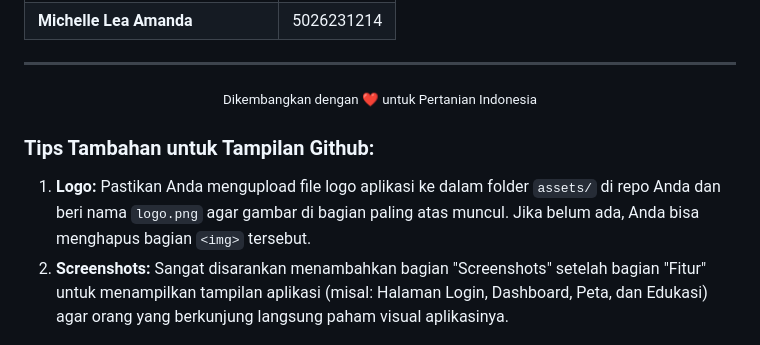
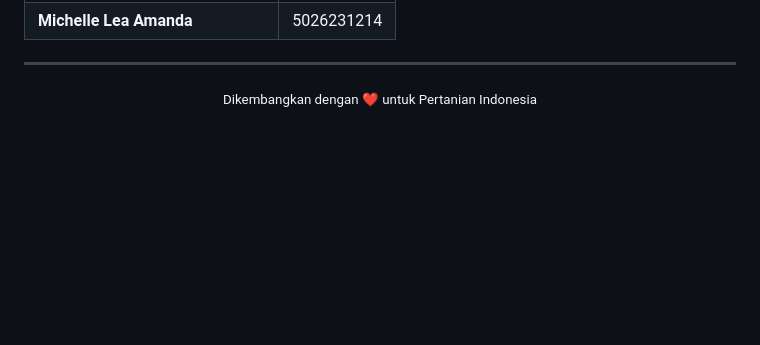
Before and after one commit to Faizarrobbi/ayotani, a Markdown page: README.md, the part around the change. Rendered like a GitHub page; blank space fills up the shorter version.

Commit message:
Ayotani Final Push

```diff
--- a/README.md
+++ b/README.md
@@ -126,8 +126,3 @@ Proyek ini dikembangkan oleh **Kelompok 09 - Kelas B** Departemen Sistem Informa
 <div align="center">
   <small>Dikembangkan dengan ❤️ untuk Pertanian Indonesia</small>
 </div>
-
-### Tips Tambahan untuk Tampilan Github:
-
-1. **Logo:** Pastikan Anda mengupload file logo aplikasi ke dalam folder `assets/` di repo Anda dan beri nama `logo.png` agar gambar di bagian paling atas muncul. Jika belum ada, Anda bisa menghapus bagian `<img>` tersebut.
-2. **Screenshots:** Sangat disarankan menambahkan bagian "Screenshots" setelah bagian "Fitur" untuk menampilkan tampilan aplikasi (misal: Halaman Login, Dashboard, Peta, dan Edukasi) agar orang yang berkunjung langsung paham visual aplikasinya.
```
